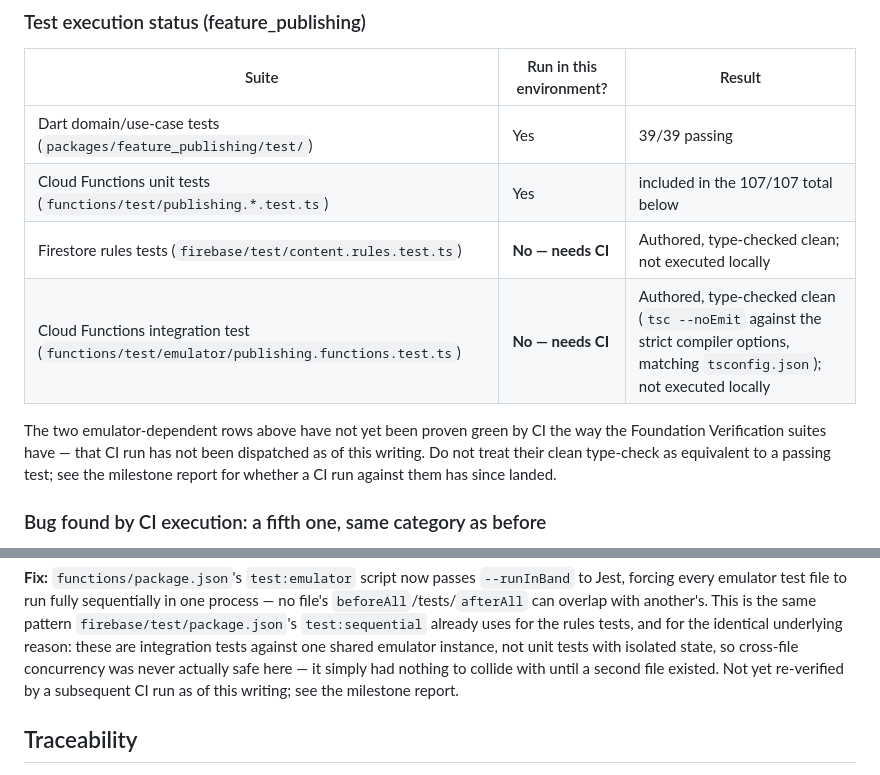
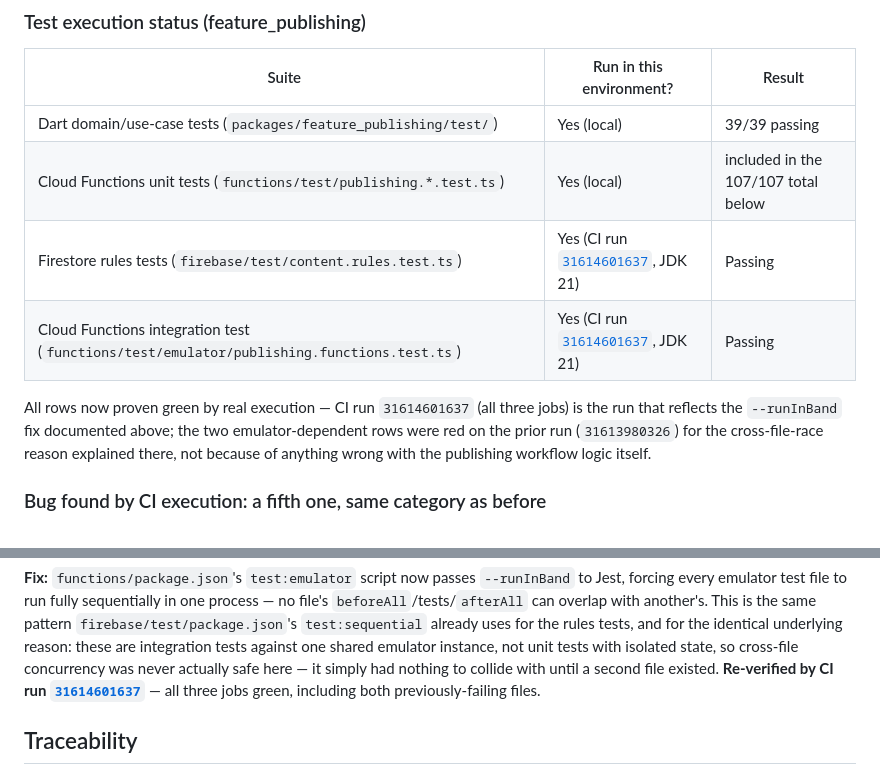
Before and after one commit to sivakesh/2d-montessori-app, a Markdown page: docs/architecture/decisions.md, 2 parts joined by grey strips. Rendered like a GitHub page.

```diff
--- a/docs/architecture/decisions.md
+++ b/docs/architecture/decisions.md
@@ -426,16 +426,16 @@ checks, or transitions history. `RolePermissionMatrix` and `UserRole`
 
 | Suite | Run in this environment? | Result |
 |---|---|---|
-| Dart domain/use-case tests (`packages/feature_publishing/test/`) | Yes | 39/39 passing |
-| Cloud Functions unit tests (`functions/test/publishing.*.test.ts`) | Yes | included in the 107/107 total below |
-| Firestore rules tests (`firebase/test/content.rules.test.ts`) | **No — needs CI** | Authored, type-checked clean; not executed locally |
-| Cloud Functions integration test (`functions/test/emulator/publishing.functions.test.ts`) | **No — needs CI** | Authored, type-checked clean (`tsc --noEmit` against the strict compiler options, matching `tsconfig.json`); not executed locally |
+| Dart domain/use-case tests (`packages/feature_publishing/test/`) | Yes (local) | 39/39 passing |
+| Cloud Functions unit tests (`functions/test/publishing.*.test.ts`) | Yes (local) | included in the 107/107 total below |
+| Firestore rules tests (`firebase/test/content.rules.test.ts`) | Yes (CI run [`31614601637`](https://github.com/sivakesh/2d-montessori-app/actions/runs/31614601637), JDK 21) | Passing |
+| Cloud Functions integration test (`functions/test/emulator/publishing.functions.test.ts`) | Yes (CI run [`31614601637`](https://github.com/sivakesh/2d-montessori-app/actions/runs/31614601637), JDK 21) | Passing |
 
-The two emulator-dependent rows above have not yet been proven green by
-CI the way the Foundation Verification suites have — that CI run has not
-been dispatched as of this writing. Do not treat their clean type-check
-as equivalent to a passing test; see the milestone report for whether a
-CI run against them has since landed.
+All rows now proven green by real execution — CI run `31614601637` (all
+three jobs) is the run that reflects the `--runInBand` fix documented
+above; the two emulator-dependent rows were red on the prior run
+(`31613980326`) for the cross-file-race reason explained there, not
+because of anything wrong with the publishing workflow logic itself.
 
 ### Bug found by CI execution: a fifth one, same category as before
 
@@ -479,8 +479,9 @@ rules tests, and for the identical underlying reason: these are
 integration tests against one shared emulator instance, not unit tests
 with isolated state, so cross-file concurrency was never actually safe
 here — it simply had nothing to collide with until a second file
-existed. Not yet re-verified by a subsequent CI run as of this writing;
-see the milestone report.
+existed. **Re-verified by CI run
+[`31614601637`](https://github.com/sivakesh/2d-montessori-app/actions/runs/31614601637)**
+— all three jobs green, including both previously-failing files.
 
 ## Traceability
 
```
Also changed, not shown: README.md (+16 -14 lines).
